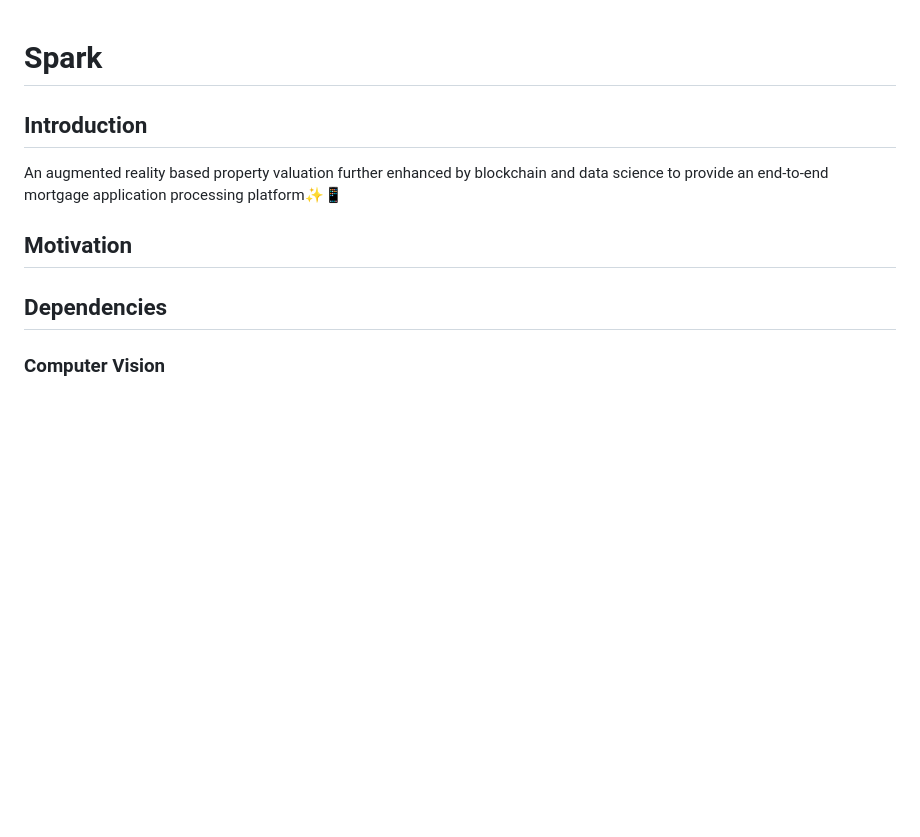
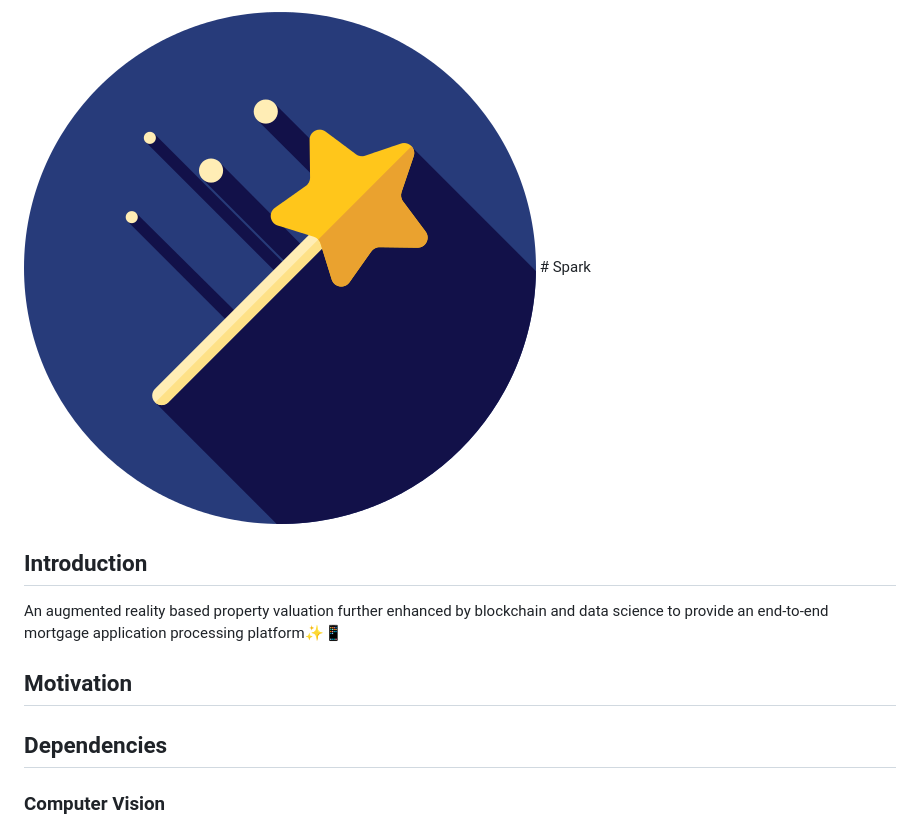
Before and after one commit to sudhamstarun/Spark, a Markdown page: README.md, the part around the change. Drawn GitHub-style; pictures changed too: Assets/logo.png (added); blank space fills up the shorter version.

Commit message:
add logo

```diff
--- a/README.md
+++ b/README.md
@@ -1,3 +1,4 @@
+<img src="Assets/logo.png" alt=""/>
 # Spark
 
 ## Introduction
```
